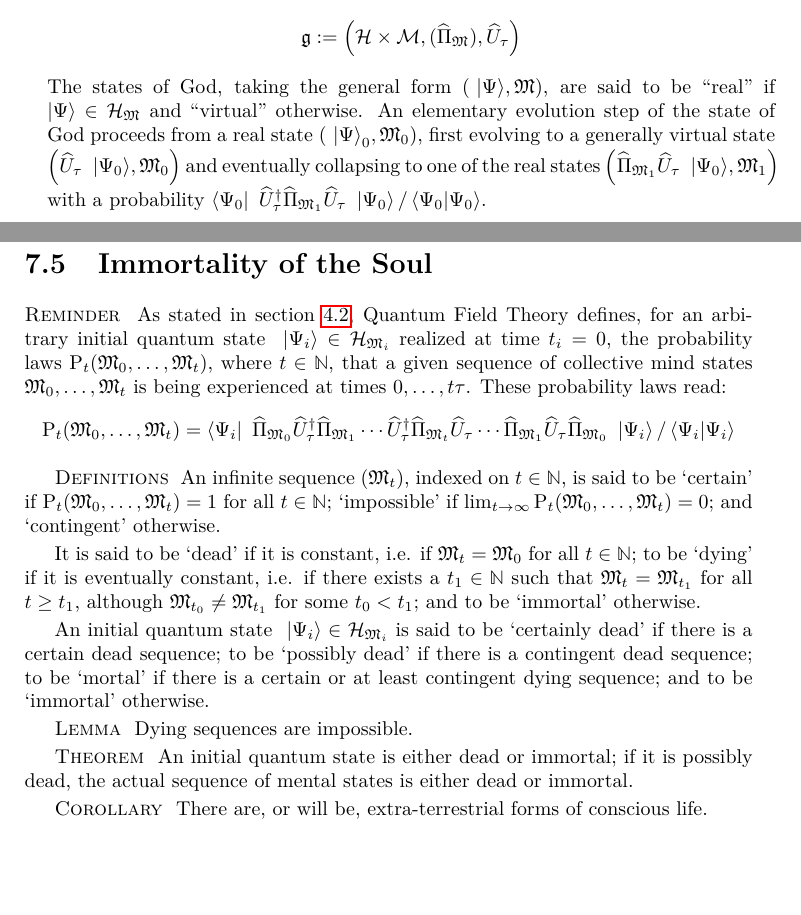
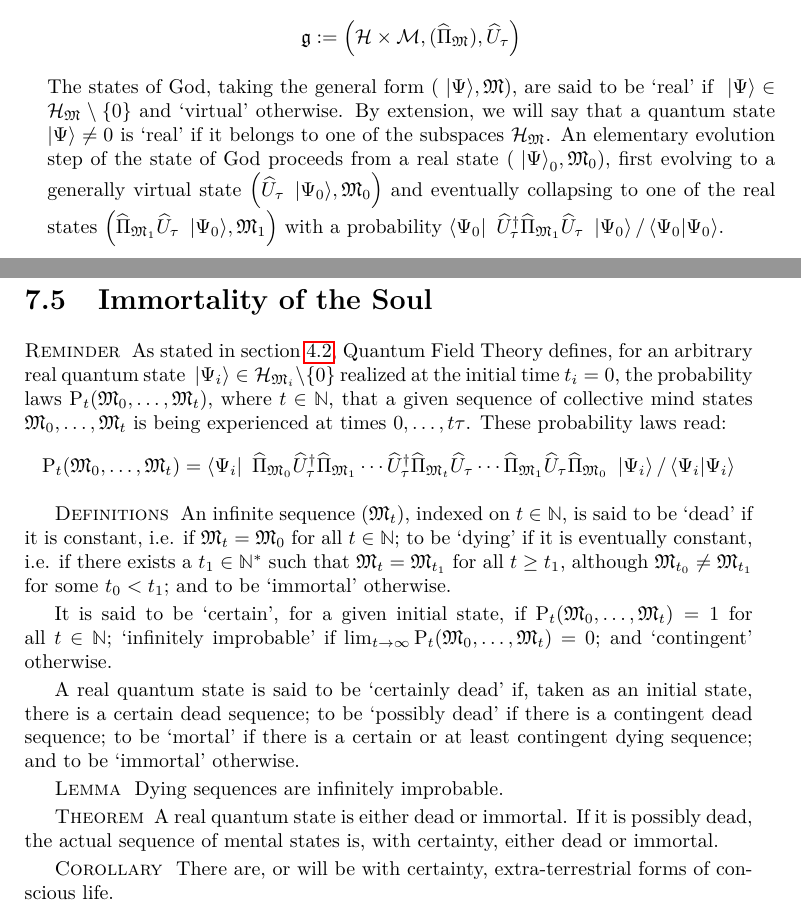
Before and after one commit to quantum-ethics/quantum-ethics, a LaTeX thesis (quantum-ethics.tex, which reads chapter-metaphysics.tex, chapter-philosophical-issues.tex): two parts of pages 53 and 62 of 91, joined at a grey line, cut so that both start at the same text, the shorter picture padded with empty space. Compiled offline with pdfLaTeX.

Commit message:
Clarified concepts

```diff
--- a/chapter-metaphysics.tex
+++ b/chapter-metaphysics.tex
@@ -16,4 +16,4 @@ The states (modes) of God (the substance) are evidently identified, under their
 \begin{equation*}
 \God \eqdef \left( \H \times \CMS, (\op{\Pi}_\cms), \op U_\tau \right)
 \end{equation*}
-The states of God, taking the general form $\GodState{\ket \Psi}{\cms}$, are said to be ``real'' if $\ket \Psi \in \H_\cms$ and ``virtual'' otherwise. An elementary evolution step of the state of God proceeds from a real state $\GodState{\ket \Psi_0}{\cms_0}$, first evolving to a generally virtual state $\GodState{\op U_\tau \ket{\Psi_0}}{\cms_0}$ and eventually collapsing to one of the real states $\GodState{\op{\Pi}_{\cms_1} \op U_\tau \ket{\Psi_0}}{\cms_1}$ with a probability $\bra{\Psi_0} \dop U_\tau \op{\Pi}_{\cms_1} \op U_\tau \ket{\Psi_0} / \braket{\Psi_0}{\Psi_0}$.
+The states of God, taking the general form $\GodState{\ket \Psi}{\cms}$, are said to be `real' if $\ket \Psi \in \H_\cms \setminus \{ 0 \}$ and `virtual' otherwise. By extension, we will say that a quantum state $\ket \Psi \neq 0$ is `real' if it belongs to one of the subspaces $\H_\cms$. An elementary evolution step of the state of God proceeds from a real state $\GodState{\ket \Psi_0}{\cms_0}$, first evolving to a generally virtual state $\GodState{\op U_\tau \ket{\Psi_0}}{\cms_0}$ and eventually collapsing to one of the real states $\GodState{\op{\Pi}_{\cms_1} \op U_\tau \ket{\Psi_0}}{\cms_1}$ with a probability $\bra{\Psi_0} \dop U_\tau \op{\Pi}_{\cms_1} \op U_\tau \ket{\Psi_0} / \braket{\Psi_0}{\Psi_0}$.
--- a/chapter-philosophical-issues.tex
+++ b/chapter-philosophical-issues.tex
@@ -55,22 +55,22 @@ Of course, this hypothesis is logically perfectly correct, but it is utmost diff
 
 \section{Immortality of the Soul}
 
-\paragraphtitle{Reminder} As stated in section \ref{Mental evolution}, Quantum Field Theory defines, for an arbitrary initial quantum state $\ket{\Psi_i} \in \H_{\cms_i}$ realized at time $t_i = 0$, the probability laws $\mathrm P_t(\cms_0, \dotsc, \cms_t)$, where $t \in \IN$, that a given sequence of collective mind states $\cms_0, \dotsc, \cms_t$ is being experienced at times $0, \dotsc, t \tau$. These probability laws read:
+\paragraphtitle{Reminder} As stated in section \ref{Mental evolution}, Quantum Field Theory defines, for an arbitrary real quantum state $\ket{\Psi_i} \in \H_{\cms_i} \setminus \{ 0 \}$ realized at the initial time $t_i = 0$, the probability laws $\mathrm P_t(\cms_0, \dotsc, \cms_t)$, where $t \in \IN$, that a given sequence of collective mind states $\cms_0, \dotsc, \cms_t$ is being experienced at times $0, \dotsc, t \tau$. These probability laws read:
 \begin{equation*}
 \mathrm P_t(\cms_0, \dotsc, \cms_t) = \bra{\Psi_i} \op \Pi_{\cms_0} \dop U_\tau \op \Pi_{\cms_1} \dotsm \dop U_\tau \op \Pi_{\cms_t} \op U_\tau \dotsm \op \Pi_{\cms_1} \op U_\tau \op \Pi_{\cms_0} \ket{\Psi_i} / \braket{\Psi_i}{\Psi_i}
 \end{equation*}
 
-\paragraphtitle{Definitions} An infinite sequence $(\cms_t)$, indexed on $t \in \IN$, is said to be `certain' if $\mathrm P_t(\cms_0, \dotsc, \cms_t) = 1$ for all $t \in \IN$; `impossible' if $\lim_{t \to \infty} \mathrm P_t(\cms_0, \dotsc, \cms_t) = 0$; and `contingent' otherwise.
+\paragraphtitle{Definitions} An infinite sequence $(\cms_t)$, indexed on $t \in \IN$, is said to be `dead' if it is constant, i.e. if $\cms_t = \cms_0$ for all $t \in \IN$; to be `dying' if it is eventually constant, i.e. if there exists a $t_1 \in \IN^*$ such that $\cms_t = \cms_{t_1}$ for all $t \geq t_1$, although $\cms_{t_0} \neq \cms_{t_1}$ for some $t_0 < t_1$; and to be `immortal' otherwise.
 
-It is said to be `dead' if it is constant, i.e. if $\cms_t = \cms_0$ for all $t \in \IN$; to be `dying' if it is eventually constant, i.e. if there exists a $t_1 \in \IN$ such that $\cms_t = \cms_{t_1}$ for all $t \geq t_1$, although $\cms_{t_0} \neq \cms_{t_1}$ for some $t_0 < t_1$; and to be `immortal' otherwise.
+It is said to be `certain', for a given initial state, if $\mathrm P_t(\cms_0, \dotsc, \cms_t) = 1$ for all $t \in \IN$; `infinitely improbable' if $\lim_{t \to \infty} \mathrm P_t(\cms_0, \dotsc, \cms_t) = 0$; and `contingent' otherwise.
 
-An initial quantum state $\ket{\Psi_i} \in \H_{\cms_i}$ is said to be `certainly dead' if there is a certain dead sequence; to be `possibly dead' if there is a contingent dead sequence; to be `mortal' if there is a certain or at least contingent dying sequence; and to be `immortal' otherwise.
+A real quantum state is said to be `certainly dead' if, taken as an initial state, there is a certain dead sequence; to be `possibly dead' if there is a contingent dead sequence; to be `mortal' if there is a certain or at least contingent dying sequence; and to be `immortal' otherwise.
 
-\paragraphtitle{Lemma} Dying sequences are impossible.
+\paragraphtitle{Lemma} Dying sequences are infinitely improbable.
 
-\paragraphtitle{Theorem} An initial quantum state is either dead or immortal; if it is possibly dead, the actual sequence of mental states is either dead or immortal.
+\paragraphtitle{Theorem} A real quantum state is either dead or immortal. If it is possibly dead, the actual sequence of mental states is, with certainty, either dead or immortal.
 
-\paragraphtitle{Corollary} There are, or will be, extra-terrestrial forms of conscious life.
+\paragraphtitle{Corollary} There are, or will be with certainty, extra-terrestrial forms of conscious life.
 
 %TODO: Philosophical issues: Thought experiments
 %\chapter{Thought experiments}
```
